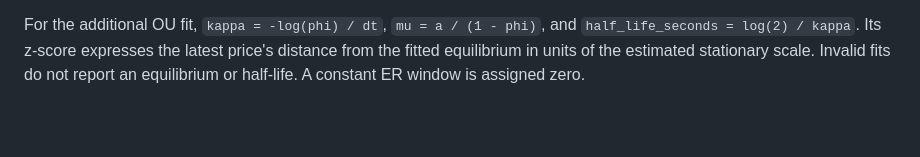
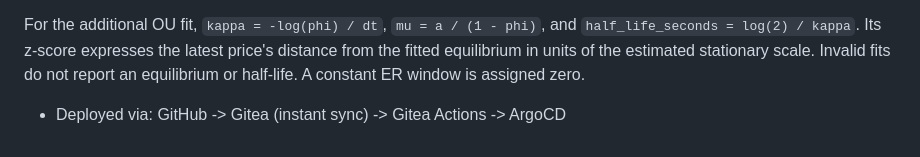
Before and after one commit to TristanGimm/Quant-Engine, a Markdown page: README.md, the part around the change. Drawn GitHub-style; blank space fills up the shorter version.

Commit message:
docs: note automated deploy chain

```diff
--- a/README.md
+++ b/README.md
@@ -70,3 +70,5 @@ Only Hurst determines the regime. ER and the additional OU fit provide context a
 The confidence value is the implemented distance score: `200 * abs(H - 0.5)`, clipped to 0–100 in the two active regimes, and zero in the neutral band. It is not a calibrated probability of a successful trade.
 
 For the additional OU fit, `kappa = -log(phi) / dt`, `mu = a / (1 - phi)`, and `half_life_seconds = log(2) / kappa`. Its z-score expresses the latest price's distance from the fitted equilibrium in units of the estimated stationary scale. Invalid fits do not report an equilibrium or half-life. A constant ER window is assigned zero.
+
+- Deployed via: GitHub -> Gitea (instant sync) -> Gitea Actions -> ArgoCD
```
